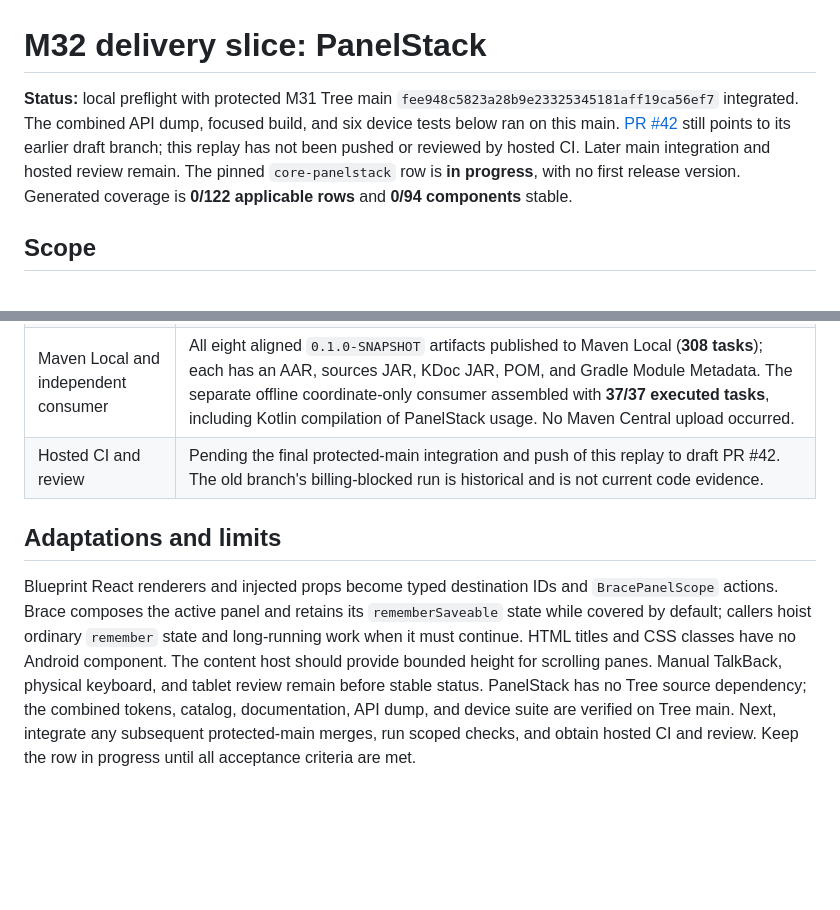
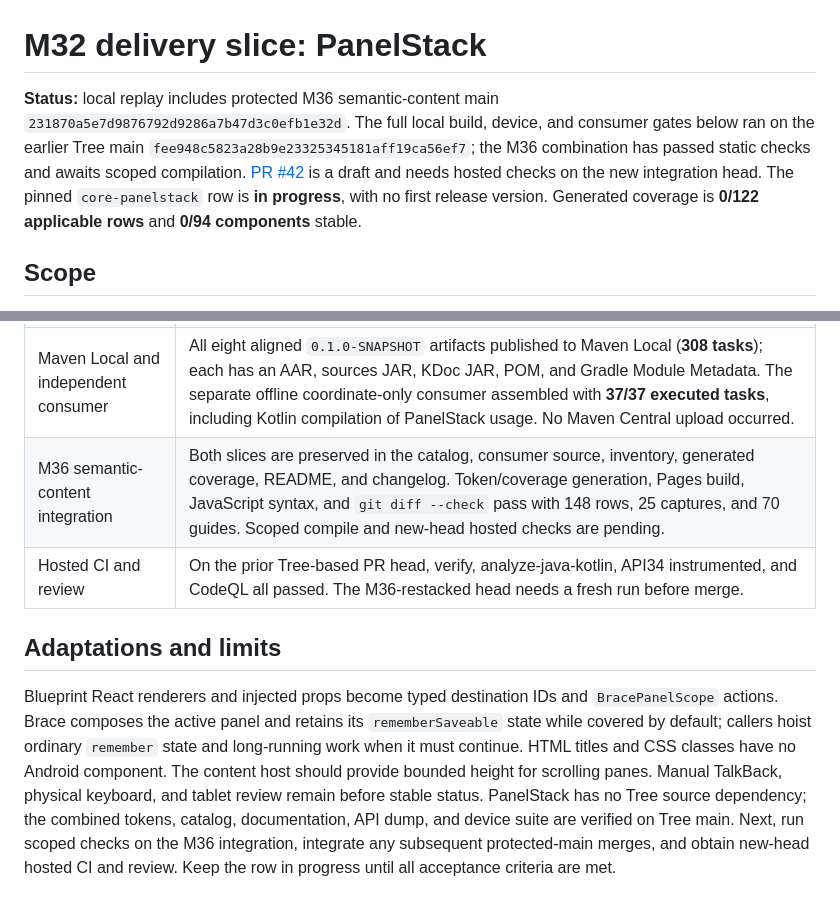
Before and after one commit to joelromanpr/brace-android, a Markdown page: docs/milestones/m32-panel-stack.md, 2 parts joined by grey strips. GitHub-like rendering; blank space fills up the shorter version.

Commit message:
docs: note semantic-content integration gate

```diff
--- a/docs/milestones/m32-panel-stack.md
+++ b/docs/milestones/m32-panel-stack.md
@@ -1,6 +1,6 @@
 # M32 delivery slice: PanelStack
 
-**Status:** local preflight with protected M31 Tree main `fee948c5823a28b9e23325345181aff19ca56ef7` integrated. The combined API dump, focused build, and six device tests below ran on this main. [PR #42](https://github.com/joelromanpr/brace-android/pull/42) still points to its earlier draft branch; this replay has not been pushed or reviewed by hosted CI. Later main integration and hosted review remain. The pinned `core-panelstack` row is **in progress**, with no first release version. Generated coverage is **0/122 applicable rows** and **0/94 components** stable.
+**Status:** local replay includes protected M36 semantic-content main `231870a5e7d9876792d9286a7b47d3c0efb1e32d`. The full local build, device, and consumer gates below ran on the earlier Tree main `fee948c5823a28b9e23325345181aff19ca56ef7`; the M36 combination has passed static checks and awaits scoped compilation. [PR #42](https://github.com/joelromanpr/brace-android/pull/42) is a draft and needs hosted checks on the new integration head. The pinned `core-panelstack` row is **in progress**, with no first release version. Generated coverage is **0/122 applicable rows** and **0/94 components** stable.
 
 ## Scope
 
@@ -19,8 +19,9 @@
 | Focused build and lint | Foundation unit tests, core AndroidTest compile and lint, catalog debug assembly and lint, foundation/core API checks, token check, and inventory check passed, 479 actionable Gradle tasks on Tree main. The catalog PanelStack sample was extracted to a separate composable to stay under Kotlin's JVM method limit. |
 | API 36 device | Focused `BracePanelStackTest` passed **6/6**, zero skipped or failed, 71 actionable Gradle tasks on `Brace_API36(AVD)` with Tree main integrated. Cases exercise root and controlled state, restoration, Back and Escape, RTL, large text, high contrast, reduced motion, native accessibility bounds and actions, and automated checks where supported. |
 | Maven Local and independent consumer | All eight aligned `0.1.0-SNAPSHOT` artifacts published to Maven Local (**308 tasks**); each has an AAR, sources JAR, KDoc JAR, POM, and Gradle Module Metadata. The separate offline coordinate-only consumer assembled with **37/37 executed tasks**, including Kotlin compilation of PanelStack usage. No Maven Central upload occurred. |
-| Hosted CI and review | Pending the final protected-main integration and push of this replay to draft PR #42. The old branch's billing-blocked run is historical and is not current code evidence. |
+| M36 semantic-content integration | Both slices are preserved in the catalog, consumer source, inventory, generated coverage, README, and changelog. Token/coverage generation, Pages build, JavaScript syntax, and `git diff --check` pass with 148 rows, 25 captures, and 70 guides. Scoped compile and new-head hosted checks are pending. |
+| Hosted CI and review | On the prior Tree-based PR head, verify, analyze-java-kotlin, API34 instrumented, and CodeQL all passed. The M36-restacked head needs a fresh run before merge. |
 
 ## Adaptations and limits
 
-Blueprint React renderers and injected props become typed destination IDs and `BracePanelScope` actions. Brace composes the active panel and retains its `rememberSaveable` state while covered by default; callers hoist ordinary `remember` state and long-running work when it must continue. HTML titles and CSS classes have no Android component. The content host should provide bounded height for scrolling panes. Manual TalkBack, physical keyboard, and tablet review remain before stable status. PanelStack has no Tree source dependency; the combined tokens, catalog, documentation, API dump, and device suite are verified on Tree main. Next, integrate any subsequent protected-main merges, run scoped checks, and obtain hosted CI and review. Keep the row in progress until all acceptance criteria are met.
+Blueprint React renderers and injected props become typed destination IDs and `BracePanelScope` actions. Brace composes the active panel and retains its `rememberSaveable` state while covered by default; callers hoist ordinary `remember` state and long-running work when it must continue. HTML titles and CSS classes have no Android component. The content host should provide bounded height for scrolling panes. Manual TalkBack, physical keyboard, and tablet review remain before stable status. PanelStack has no Tree source dependency; the combined tokens, catalog, documentation, API dump, and device suite are verified on Tree main. Next, run scoped checks on the M36 integration, integrate any subsequent protected-main merges, and obtain new-head hosted CI and review. Keep the row in progress until all acceptance criteria are met.
```
